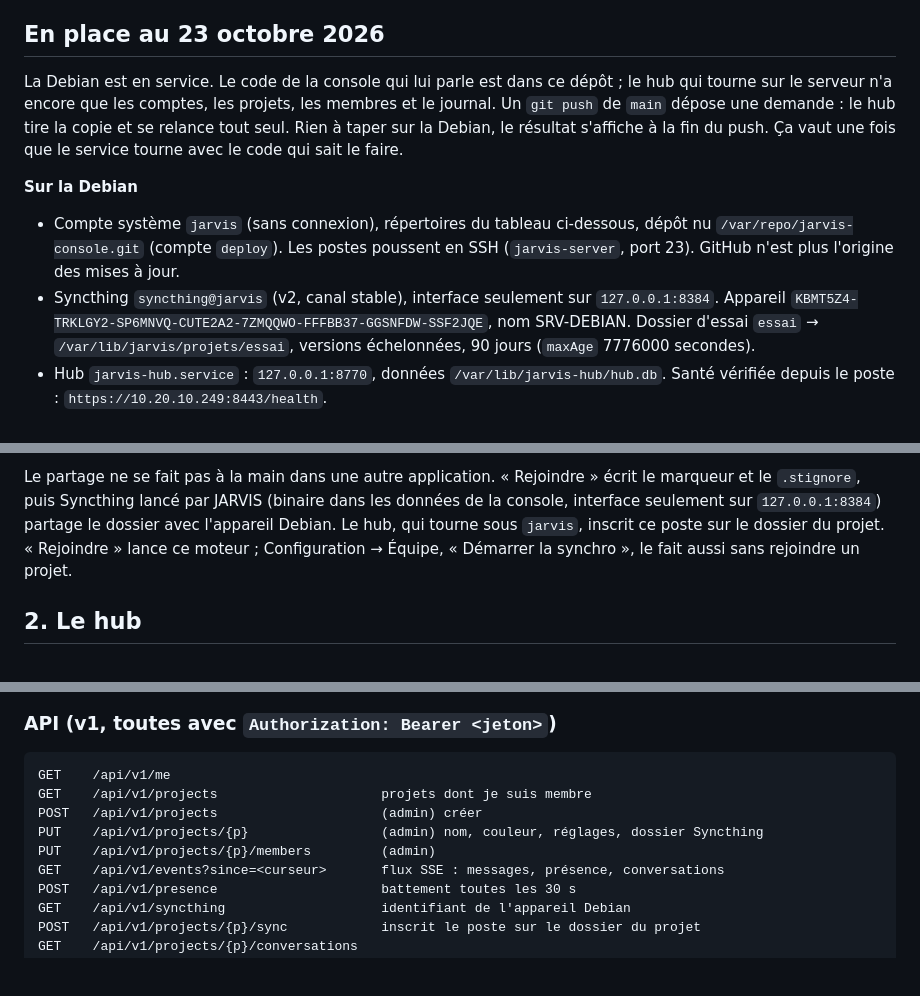
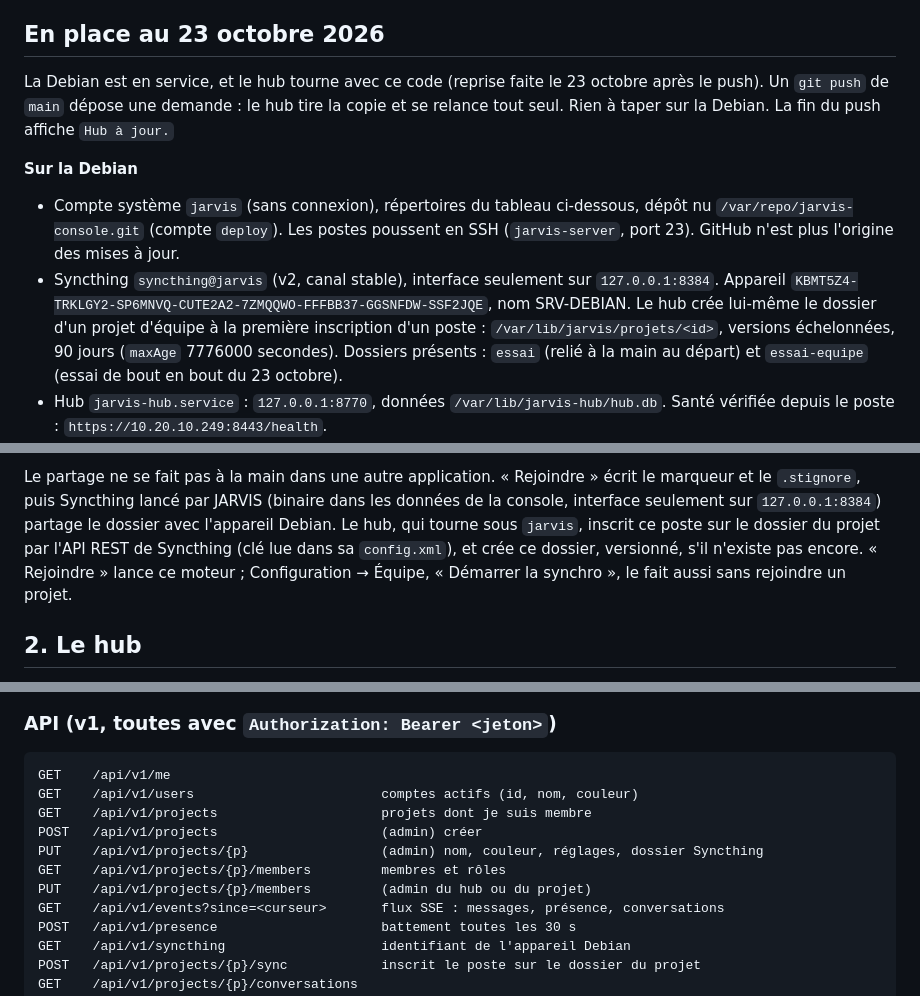
Before and after one commit to Roger-ades/jarvis-console, a Markdown page: docs/equipe.md, 3 parts joined by grey strips. Drawn GitHub-style; blank space fills up the shorter version.

````diff
--- a/docs/equipe.md
+++ b/docs/equipe.md
@@ -7,11 +7,9 @@ Cowork), avec un serveur Debian de la boîte.
 
 ## En place au 23 octobre 2026
 
-La Debian est en service. Le code de la console qui lui parle est dans ce dépôt ; le
-hub qui tourne sur le serveur n'a encore que les comptes, les projets, les membres et
-le journal. Un `git push` de `main` dépose une demande : le hub tire la copie et se
-relance tout seul. Rien à taper sur la Debian, le résultat s'affiche à la fin du push.
-Ça vaut une fois que le service tourne avec le code qui sait le faire.
+La Debian est en service, et le hub tourne avec ce code (reprise faite le 23 octobre
+après le push). Un `git push` de `main` dépose une demande : le hub tire la copie et se
+relance tout seul. Rien à taper sur la Debian. La fin du push affiche `Hub à jour.`
 
 **Sur la Debian**
 
@@ -20,8 +18,10 @@ relance tout seul. Rien à taper sur la Debian, le résultat s'affiche à la fin
   (`jarvis-server`, port 23). GitHub n'est plus l'origine des mises à jour.
 - Syncthing `syncthing@jarvis` (v2, canal stable), interface seulement sur
   `127.0.0.1:8384`. Appareil `KBMT5Z4-TRKLGY2-SP6MNVQ-CUTE2A2-7ZMQQWO-FFFBB37-GGSNFDW-SSF2JQE`,
-  nom SRV-DEBIAN. Dossier d'essai `essai` → `/var/lib/jarvis/projets/essai`, versions
-  échelonnées, 90 jours (`maxAge` 7776000 secondes).
+  nom SRV-DEBIAN. Le hub crée lui-même le dossier d'un projet d'équipe à la première
+  inscription d'un poste : `/var/lib/jarvis/projets/<id>`, versions échelonnées,
+  90 jours (`maxAge` 7776000 secondes). Dossiers présents : `essai` (relié à la main au
+  départ) et `essai-equipe` (essai de bout en bout du 23 octobre).
 - Hub `jarvis-hub.service` : `127.0.0.1:8770`, données `/var/lib/jarvis-hub/hub.db`.
   Santé vérifiée depuis le poste : `https://10.20.10.249:8443/health`.
 - nginx : site à part, port **8443**, nom `jarvis.ades-securite.com`, certificat
@@ -129,7 +144,8 @@ Le partage ne se fait pas à la main dans une autre application. « Rejoindre »
 marqueur et le `.stignore`, puis Syncthing lancé par JARVIS (binaire dans les données
 de la console, interface seulement sur `127.0.0.1:8384`) partage le dossier avec
 l'appareil Debian. Le hub, qui tourne sous `jarvis`, inscrit ce poste sur le dossier
-du projet. « Rejoindre » lance ce moteur ; Configuration → Équipe, « Démarrer la
+du projet par l'API REST de Syncthing (clé lue dans sa `config.xml`), et crée ce
+dossier, versionné, s'il n'existe pas encore. « Rejoindre » lance ce moteur ; Configuration → Équipe, « Démarrer la
 synchro », le fait aussi sans rejoindre un projet.
 
 ## 2. Le hub
@@ -201,10 +217,12 @@ Les transcriptions partagées sont des fichiers à part :
 
 ```
 GET    /api/v1/me
+GET    /api/v1/users                        comptes actifs (id, nom, couleur)
 GET    /api/v1/projects                     projets dont je suis membre
 POST   /api/v1/projects                     (admin) créer
 PUT    /api/v1/projects/{p}                 (admin) nom, couleur, réglages, dossier Syncthing
-PUT    /api/v1/projects/{p}/members         (admin)
+GET    /api/v1/projects/{p}/members         membres et rôles
+PUT    /api/v1/projects/{p}/members         (admin du hub ou du projet)
 GET    /api/v1/events?since=<curseur>       flux SSE : messages, présence, conversations
 POST   /api/v1/presence                     battement toutes les 30 s
 GET    /api/v1/syncthing                    identifiant de l'appareil Debian
````
Also changed, not shown: other parts of docs/equipe.md (+35 -17 lines), docs/feuille-de-route.md (+12 -9 lines).
